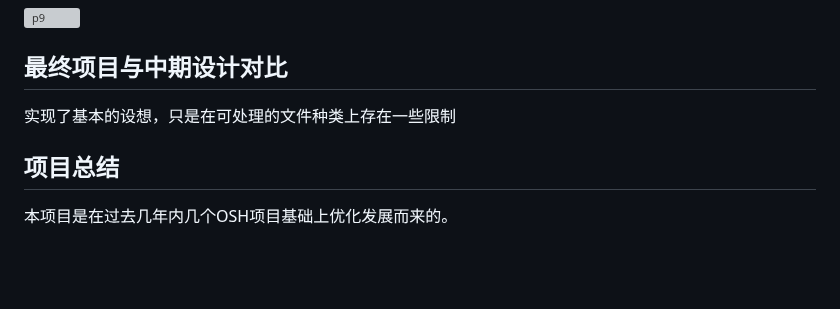
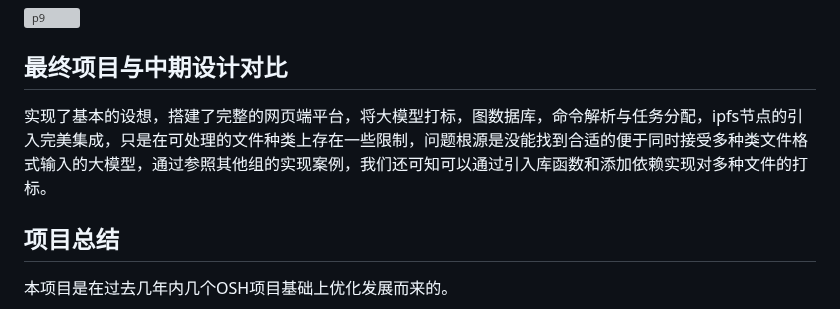
Before and after one commit to OSH-2025/MicroRust, a Markdown page: conclusion/conclusion.md, the part around the change. GitHub-like rendering; blank space fills up the shorter version; grey boxes are pictures that could not be loaded.

```diff
--- a/conclusion/conclusion.md
+++ b/conclusion/conclusion.md
@@ -187,7 +187,7 @@ IPFS服务依赖于本地的IPFS可执行文件，在使用我们的Web服务之
 ![p9](https://github.com/user-attachments/assets/de7e4f59-6daa-4613-b6f0-814b00f3144d)
 
 ## 最终项目与中期设计对比
-实现了基本的设想，只是在可处理的文件种类上存在一些限制
+实现了基本的设想，搭建了完整的网页端平台，将大模型打标，图数据库，命令解析与任务分配，ipfs节点的引入完美集成，只是在可处理的文件种类上存在一些限制，问题根源是没能找到合适的便于同时接受多种类文件格式输入的大模型，通过参照其他组的实现案例，我们还可知可以通过引入库函数和添加依赖实现对多种文件的打标。
 ## 项目总结
 
 本项目是在过去几年内几个OSH项目基础上优化发展而来的。
```
